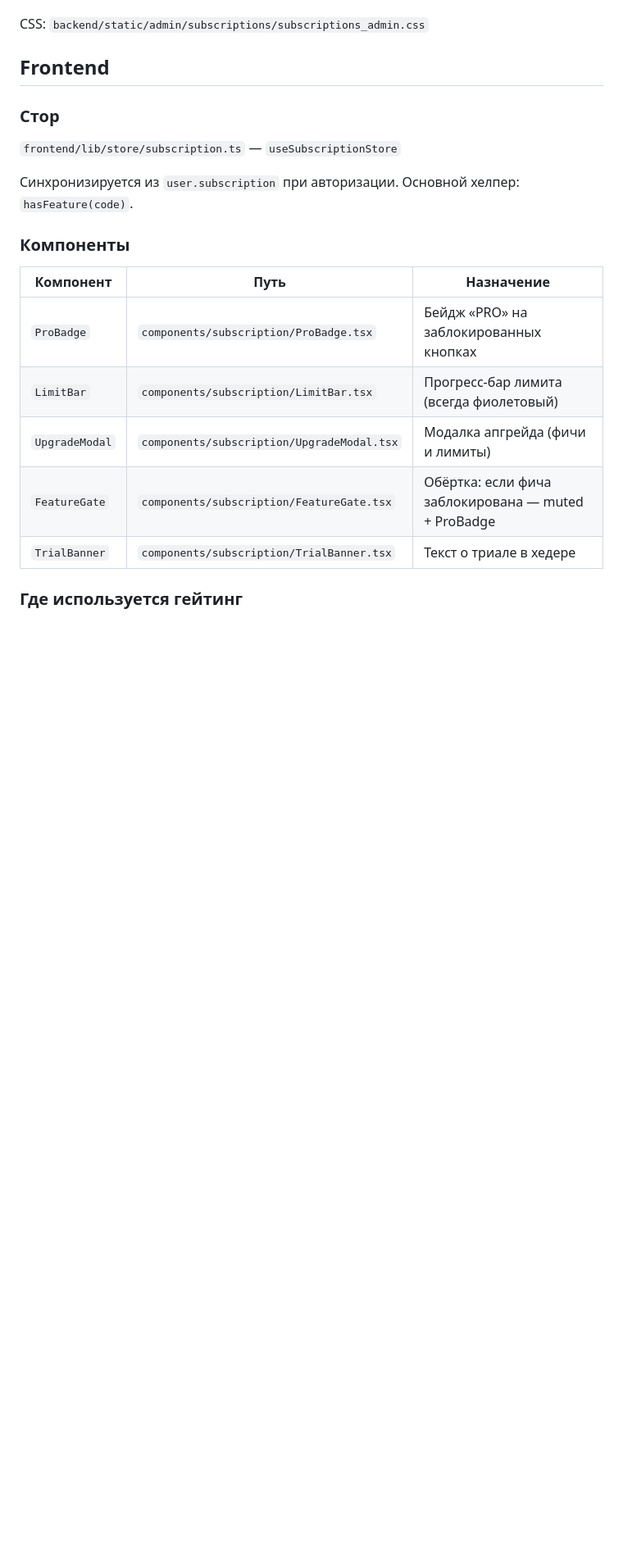
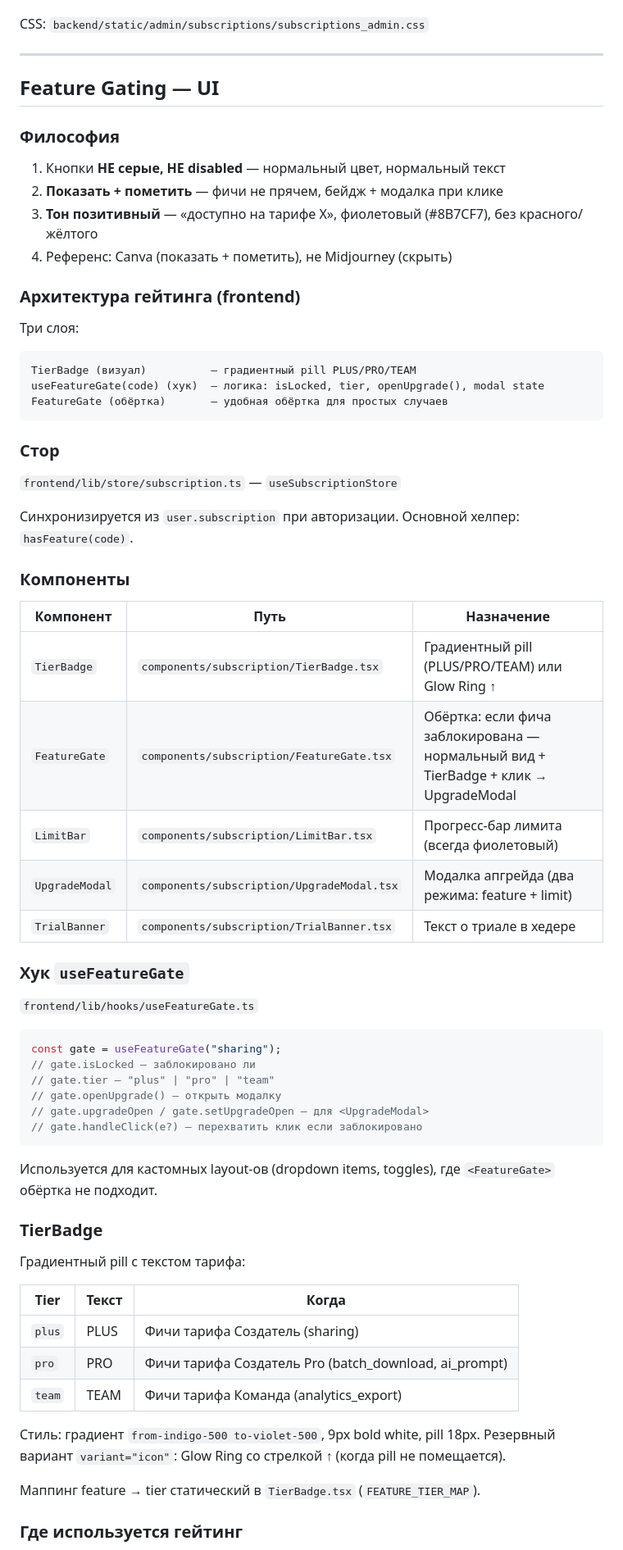
Before and after one commit to LehaCAD/Asset-Manager, a Markdown page: docs/systems/subscriptions.md, the part around one of its changes. Shown at 82% size. GitHub-like rendering; blank space fills up the shorter version.

Commit message:
docs: actualize batch-download and subscriptions docs after implementation
Co-Authored-By: Claude Opus 4.6 (1M context) <noreply@anthropic.com>

````diff
--- a/docs/systems/subscriptions.md
+++ b/docs/systems/subscriptions.md
@@ -159,7 +167,26 @@ Celery Beat не нужен — проверка при каждом обращ
 
 CSS: `backend/static/admin/subscriptions/subscriptions_admin.css`
 
-## Frontend
+---
+
+## Feature Gating — UI
+
+### Философия
+
+1. Кнопки **НЕ серые, НЕ disabled** — нормальный цвет, нормальный текст
+2. **Показать + пометить** — фичи не прячем, бейдж + модалка при клике
+3. **Тон позитивный** — «доступно на тарифе X», фиолетовый (#8B7CF7), без красного/жёлтого
+4. Референс: Canva (показать + пометить), не Midjourney (скрыть)
+
+### Архитектура гейтинга (frontend)
+
+Три слоя:
+
+```
+TierBadge (визуал)          — градиентный pill PLUS/PRO/TEAM
+useFeatureGate(code) (хук)  — логика: isLocked, tier, openUpgrade(), modal state
+FeatureGate (обёртка)       — удобная обёртка для простых случаев
+```
 
 ### Стор
 
@@ -171,11 +198,41 @@ CSS: `backend/static/admin/subscriptions/subscriptions_admin.css`
 
 | Компонент | Путь | Назначение |
 |-----------|------|------------|
-| `ProBadge` | `components/subscription/ProBadge.tsx` | Бейдж «PRO» на заблокированных кнопках |
+| `TierBadge` | `components/subscription/TierBadge.tsx` | Градиентный pill (PLUS/PRO/TEAM) или Glow Ring ↑ |
+| `FeatureGate` | `components/subscription/FeatureGate.tsx` | Обёртка: если фича заблокирована — нормальный вид + TierBadge + клик → UpgradeModal |
 | `LimitBar` | `components/subscription/LimitBar.tsx` | Прогресс-бар лимита (всегда фиолетовый) |
-| `UpgradeModal` | `components/subscription/UpgradeModal.tsx` | Модалка апгрейда (фичи и лимиты) |
-| `FeatureGate` | `components/subscription/FeatureGate.tsx` | Обёртка: если фича заблокирована — muted + ProBadge |
+| `UpgradeModal` | `components/subscription/UpgradeModal.tsx` | Модалка апгрейда (два режима: feature + limit) |
 | `TrialBanner` | `components/subscription/TrialBanner.tsx` | Текст о триале в хедере |
+
+### Хук `useFeatureGate`
+
+`frontend/lib/hooks/useFeatureGate.ts`
+
+```ts
+const gate = useFeatureGate("sharing");
+// gate.isLocked — заблокировано ли
+// gate.tier — "plus" | "pro" | "team"
+// gate.openUpgrade() — открыть модалку
+// gate.upgradeOpen / gate.setUpgradeOpen — для <UpgradeModal>
+// gate.handleClick(e?) — перехватить клик если заблокировано
+```
+
+Используется для кастомных layout-ов (dropdown items, toggles), где `<FeatureGate>` обёртка не подходит.
+
+### TierBadge
+
+Градиентный pill с текстом тарифа:
+
+| Tier | Текст | Когда |
+|------|-------|-------|
+| `plus` | PLUS | Фичи тарифа Создатель (sharing) |
+| `pro` | PRO | Фичи тарифа Создатель Pro (batch_download, ai_prompt) |
+| `team` | TEAM | Фичи тарифа Команда (analytics_export) |
+
+Стиль: градиент `from-indigo-500 to-violet-500`, 9px bold white, pill 18px.
+Резервный вариант `variant="icon"`: Glow Ring со стрелкой ↑ (когда pill не помещается).
+
+Маппинг feature → tier статический в `TierBadge.tsx` (`FEATURE_TIER_MAP`).
 
 ### Где используется гейтинг
 
````
Also changed, not shown: other parts of docs/systems/subscriptions.md (+39 -14 lines), 1 other file.
